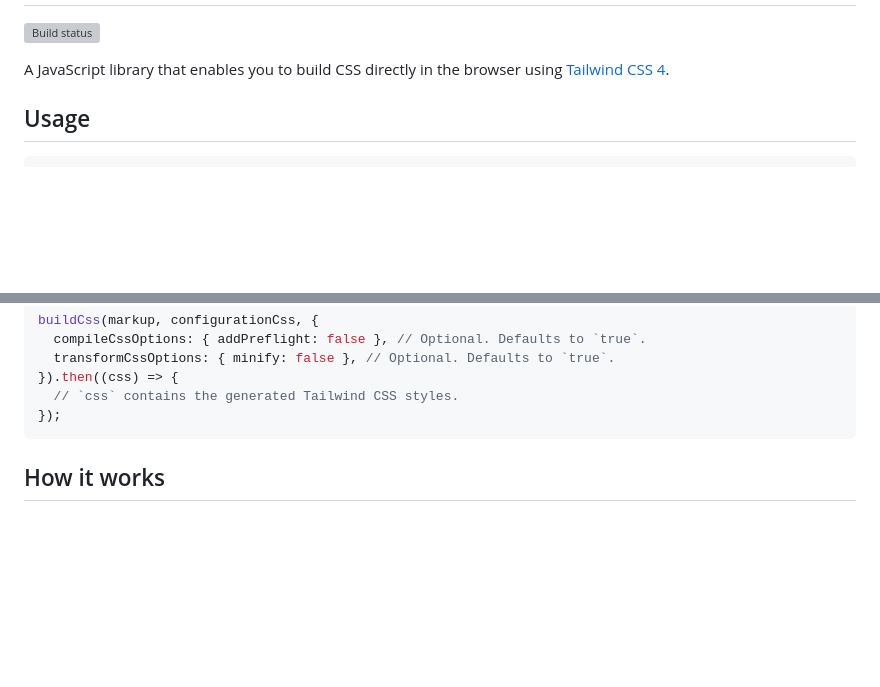
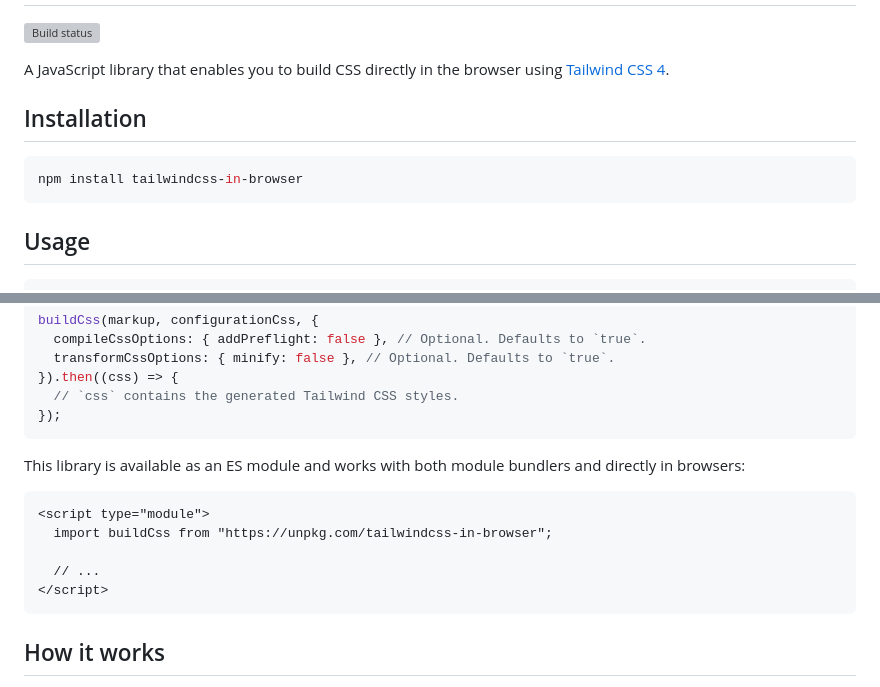
Before and after one commit to balintbrews/tailwindcss-in-browser, a Markdown page: README.md, 2 parts joined by grey strips. Rendered like a GitHub page; blank space fills up the shorter version; grey boxes are pictures that could not be loaded.

Commit message:
docs: add installation instruction, mention ESM import

````diff
--- a/README.md
+++ b/README.md
@@ -7,6 +7,12 @@
 
 A JavaScript library that enables you to build CSS directly in the browser using
 [Tailwind CSS 4](https://tailwindcss.com/blog/tailwindcss-v4-alpha).
+
+## Installation
+
+```bash
+npm install tailwindcss-in-browser
+```
 
 ## Usage
 
@@ -30,6 +36,17 @@ buildCss(markup, configurationCss, {
 }).then((css) => {
   // `css` contains the generated Tailwind CSS styles.
 });
+```
+
+This library is available as an ES module and works with both module bundlers
+and directly in browsers:
+
+```html
+<script type="module">
+  import buildCss from "https://unpkg.com/tailwindcss-in-browser";
+
+  // ...
+</script>
 ```
 
 ## How it works
````
